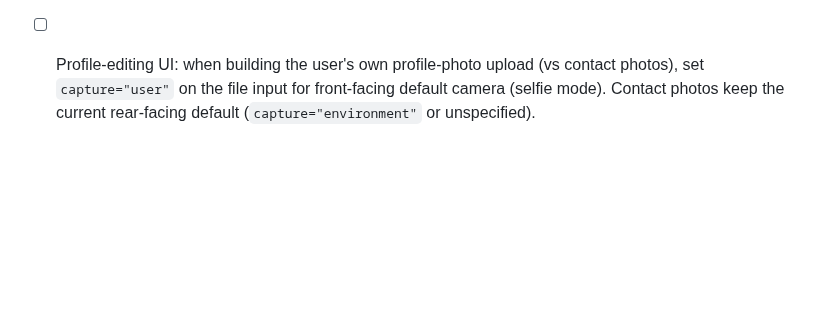
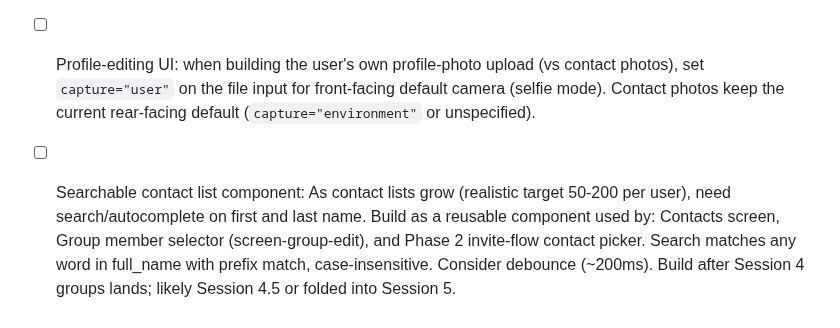
Before and after one commit to mstepanovich-web/elsewhere, a Markdown page: PHASE1-NOTES.md, the part around the change. Drawn GitHub-style; blank space fills up the shorter version.

Commit message:
docs: defer searchable contact list component
Contact lists will outgrow a plain scroll list at 50-200 entries per user.
A shared search/autocomplete component should back the Contacts screen,
the group member selector, and the Phase 2 invite-flow contact picker.
Deferred to Session 4.5 or folded into Session 5.

```diff
--- a/PHASE1-NOTES.md
+++ b/PHASE1-NOTES.md
@@ -38,3 +38,4 @@ Deferred to Phase 2. The plan is a Supabase Edge Function that accepts a token,
 - [ ] Direct-launch Games UX: when user launches the iOS app cold and taps the Games tile without having scanned a TV QR, `games/player.html` shows an empty room code screen with no explanation. Acceptable for Phase 1; the Phase 2 invite flow (tokens, share links, contact-based invites) will become the primary path to a game session. Manual room-code entry remains as an explicit fallback. Consider adding a brief "Need a room? Open `tv2.html` on your TV" hint on the join screen when arriving from the shell vs. from a QR.
 - [ ] Avatar TV display: Phase 1 uploads single 512x512 avatars sized for phone use. When Phase 2 adds avatars to TV experiences (game lobbies, karaoke stage participant list), evaluate whether to add a larger size variant (1024x1024) for TV quality. If needed, path convention `{userId}/{contactId}@1024.jpg` alongside existing 512; display code picks variant by device; migration strategy is regenerate from source images or ask users to re-upload for key contacts.
 - [ ] Profile-editing UI: when building the user's own profile-photo upload (vs contact photos), set `capture="user"` on the file input for front-facing default camera (selfie mode). Contact photos keep the current rear-facing default (`capture="environment"` or unspecified).
+- [ ] Searchable contact list component: As contact lists grow (realistic target 50-200 per user), need search/autocomplete on first and last name. Build as a reusable component used by: Contacts screen, Group member selector (screen-group-edit), and Phase 2 invite-flow contact picker. Search matches any word in full_name with prefix match, case-insensitive. Consider debounce (~200ms). Build after Session 4 groups lands; likely Session 4.5 or folded into Session 5.
```
